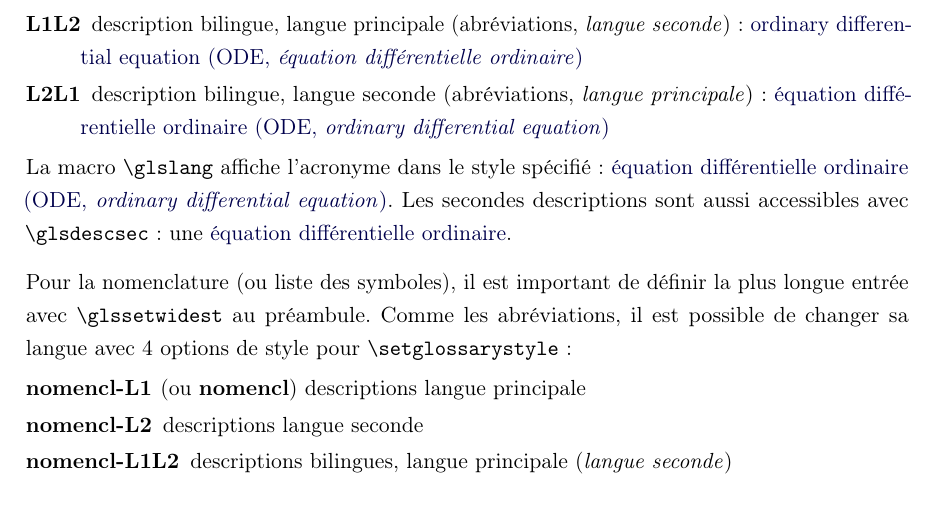
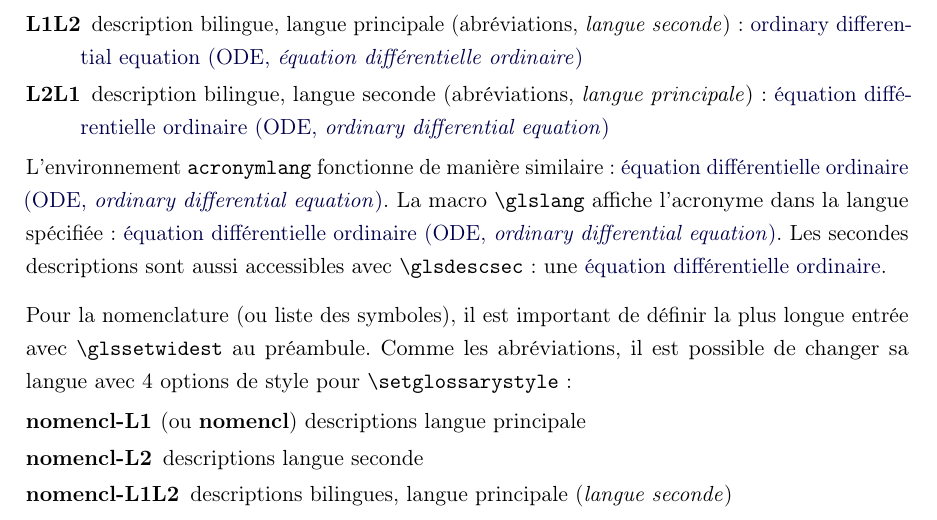
Before and after one commit to franckgaga/glosmathtools, a LaTeX document (sample_glosmathtools.tex, which reads glosmathtools.sty): part of page 5 of 5, cut so that both start at the same text. Compiled offline with pdfLaTeX.

Commit message:
- new environnent acronymlang similar to \setacronymlang

```diff
--- a/glosmathtools.sty
+++ b/glosmathtools.sty
@@ -125,7 +125,11 @@ Francis Gagnon %
 % =================== PUBLIC ENVIRONMENTS ===================================
 % ===========================================================================
 
-
+\newenvironment{acronymlang}[1]%
+{%
+	\let\glosmath@oldacrlang\glosmath@acrlang%
+	\setacronymlang{#1}%
+}{\expandafter\setacronymlang\expandafter{\glosmath@oldacrlang}}%
 
 % ===========================================================================
 % =================== GLOSSARIES STYLES =====================================
--- a/sample_glosmathtools.tex
+++ b/sample_glosmathtools.tex
@@ -82,7 +82,8 @@ S'il y a des changements de langues à travers le document, il faut changer de l
 	\item[L1L2] description bilingue, langue principale (abréviations, \textit{langue seconde}) : \setacronymlang{L1L2}\acrfull{ODE}
 	\item[L2L1] description bilingue, langue seconde (abréviations, \textit{langue principale}) : \setacronymlang{L2L1}\acrfull{ODE}
 \end{description}
-La macro \texttt{\textbackslash glslang} affiche l'acronyme dans le style spécifié : \setacronymlang{L2}\glslang[L2L1]{ODE}. Les secondes descriptions sont aussi accessibles avec \texttt{\textbackslash glsdescsec} : une \glsdescsec{ODE}.
+\setacronymlang{L2}% retour à la langue du document
+L'environnement \texttt{acronymlang} fonctionne de manière similaire : \begin{acronymlang}{L2L1}\acrfull{ODE}\end{acronymlang}. La macro \texttt{\textbackslash glslang} affiche l'acronyme dans la langue spécifiée : \glslang[L2L1]{ODE}. Les secondes descriptions sont aussi accessibles avec \texttt{\textbackslash glsdescsec} : une \glsdescsec{ODE}.
 
 Pour la nomenclature (ou liste des symboles), il est important de définir la plus longue entrée avec \texttt{\textbackslash glssetwidest} au préambule.
 Comme les abréviations, il est possible de changer sa langue avec 4 options de style pour \texttt{\textbackslash setglossarystyle}:
```
